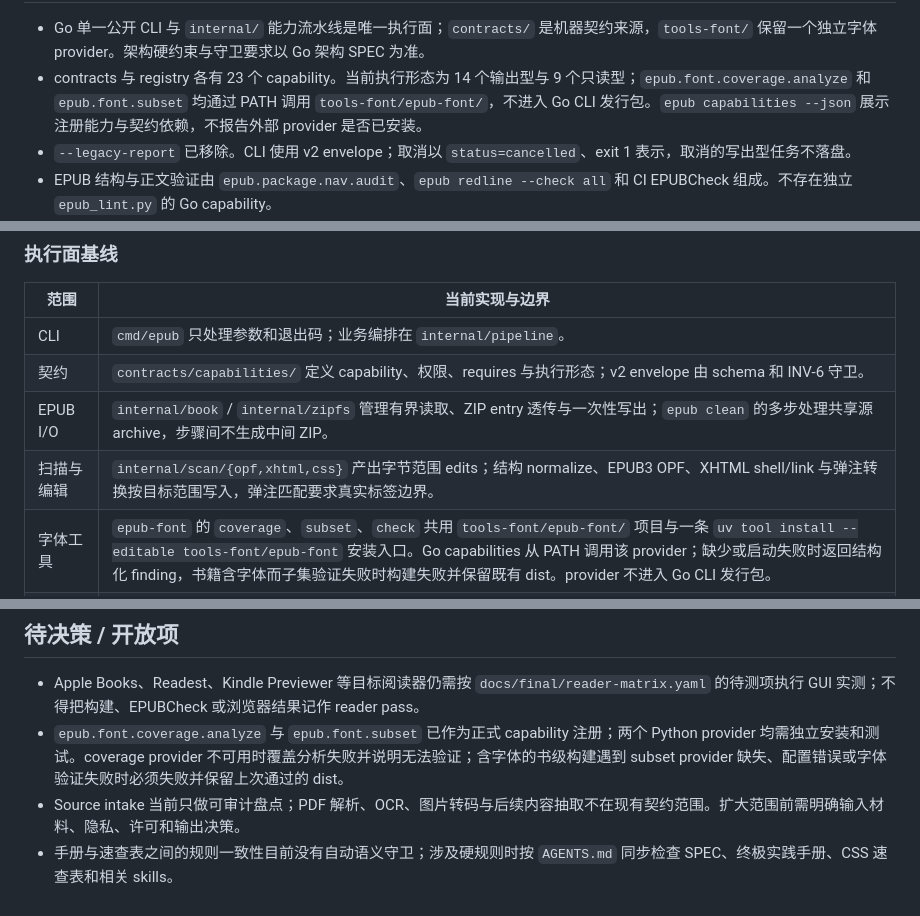
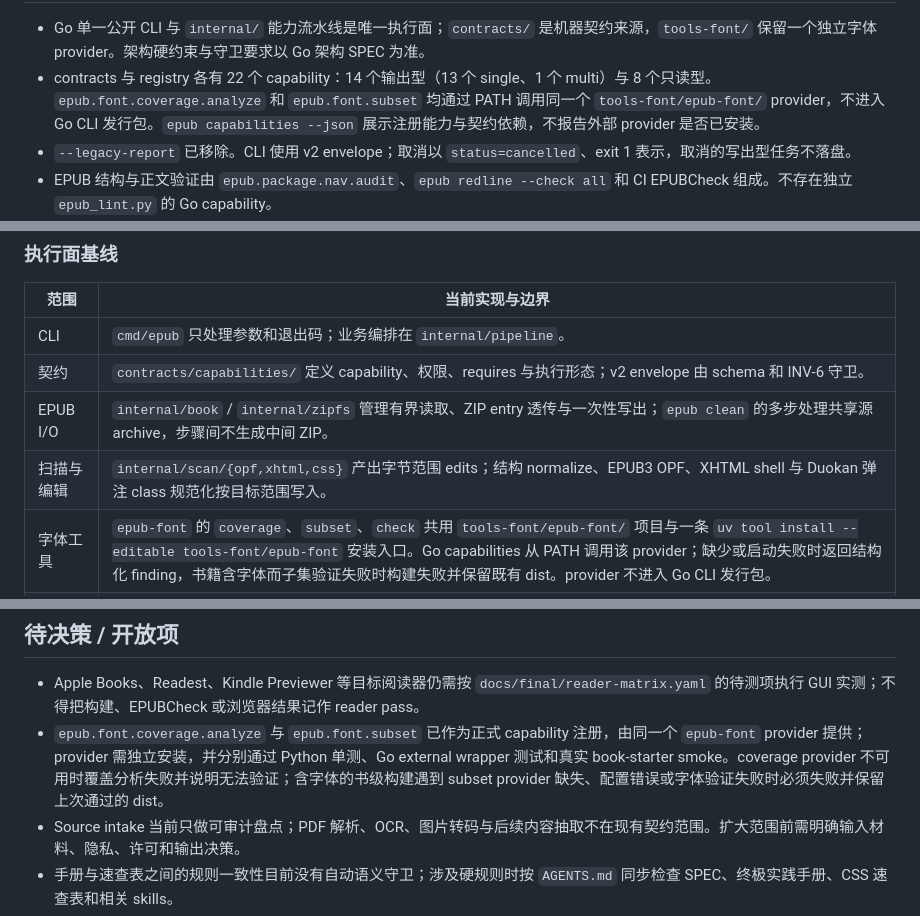
Before and after one commit to liyafly/epub-handbook, a Markdown page: docs/pipeline/go-rewrite-handoff.md, 3 parts joined by grey strips. GitHub-like rendering.

Commit message:
docs(pipeline): refresh Go handoff status
Update the handoff date and current capability/provider facts, and remove
references to the deleted XHTML link injection and footnote conversion.

Verified:
- `go run ./cmd/epub capabilities --json | python3 -c 'import json,sys; from collections import Counter; d=json.load(sys.stdin); caps=d.get("capabilities",d) if isinstance(d,dict) else d; print("capabilities=%d output_counts=%s" % (len(caps), dict(Counter(c.get("execution",{}).get("output","missing") for c in caps))))'`: `capabilities=22 output_counts={'single': 13, 'none': 8, 'multi': 1}`; exit 0.
- `grep -nE '23 个 capability|9 个只读|两个 Python provider|shell/link|弹注转换' docs/pipeline/go-rewrite-handoff.md`: no matches as expected; exit 1.
- `go test ./internal/docguard/`: `ok`; exit 0. `go test ./internal/archguard/ -v`: `PASS`; exit 0.
- `python3 work/review-20260929/fixtures/docs/linkscan.py .`: scanned 96 Markdown files and 288 relative links; exit 0.
- `npx --yes markdownlint-cli2@0.23.3 --config .markdownlint-cli2.jsonc docs/pipeline/go-rewrite-handoff.md`: 0 issues; exit 0.
- `git diff --check`: no output; exit 0.

Review-Task: D37
Review-Task: R32

```diff
--- a/docs/pipeline/go-rewrite-handoff.md
+++ b/docs/pipeline/go-rewrite-handoff.md
@@ -7,6 +7,6 @@
 
 - Go 单一公开 CLI 与 `internal/` 能力流水线是唯一执行面；`contracts/` 是机器契约来源，`tools-font/` 保留一个独立字体 provider。架构硬约束与守卫要求以 Go 架构 SPEC 为准。
-- contracts 与 registry 各有 23 个 capability。当前执行形态为 14 个输出型与 9 个只读型；`epub.font.coverage.analyze` 和 `epub.font.subset` 均通过 PATH 调用 `tools-font/epub-font/`，不进入 Go CLI 发行包。`epub capabilities --json` 展示注册能力与契约依赖，不报告外部 provider 是否已安装。
+- contracts 与 registry 各有 22 个 capability：14 个输出型（13 个 single、1 个 multi）与 8 个只读型。`epub.font.coverage.analyze` 和 `epub.font.subset` 均通过 PATH 调用同一个 `tools-font/epub-font/` provider，不进入 Go CLI 发行包。`epub capabilities --json` 展示注册能力与契约依赖，不报告外部 provider 是否已安装。
 - `--legacy-report` 已移除。CLI 使用 v2 envelope；取消以 `status=cancelled`、exit 1 表示，取消的写出型任务不落盘。
 - EPUB 结构与正文验证由 `epub.package.nav.audit`、`epub redline --check all` 和 CI EPUBCheck 组成。不存在独立 `epub_lint.py` 的 Go capability。
 - 截至 2026-09-30，当前发布基线为 Go CLI [`v0.5.0`](https://github.com/liyafly/epub-handbook/releases/tag/v0.5.0)；附件包含 Linux amd64、Windows amd64、macOS arm64 和 macOS amd64 原生构建及 `SHA256SUMS`。CI/附件验证不构成目标阅读器验收；后续版本以实际 Release 为准。
@@ -20,7 +20,7 @@
 | CLI | `cmd/epub` 只处理参数和退出码；业务编排在 `internal/pipeline`。 |
 | 契约 | `contracts/capabilities/` 定义 capability、权限、requires 与执行形态；v2 envelope 由 schema 和 INV-6 守卫。 |
 | EPUB I/O | `internal/book` / `internal/zipfs` 管理有界读取、ZIP entry 透传与一次性写出；`epub clean` 的多步处理共享源 archive，步骤间不生成中间 ZIP。 |
-| 扫描与编辑 | `internal/scan/{opf,xhtml,css}` 产出字节范围 edits；结构 normalize、EPUB3 OPF、XHTML shell/link 与弹注转换按目标范围写入，弹注匹配要求真实标签边界。 |
+| 扫描与编辑 | `internal/scan/{opf,xhtml,css}` 产出字节范围 edits；结构 normalize、EPUB3 OPF、XHTML shell 与 Duokan 弹注 class 规范化按目标范围写入。 |
 | 字体工具 | `epub-font` 的 `coverage`、`subset`、`check` 共用 `tools-font/epub-font/` 项目与一条 `uv tool install --editable tools-font/epub-font` 安装入口。Go capabilities 从 PATH 调用该 provider；缺少或启动失败时返回结构化 finding，书籍含字体而子集验证失败时构建失败并保留既有 dist。provider 不进入 Go CLI 发行包。 |
 | 遗留执行面 | 面向用户的 Python 执行脚本与 parity harness 已移除；`templates/cleanup-demo-books/build_demo_epubs.py` 仅作为生成测试 fixture 的 Python 3 辅助工具保留，不属于 CLI 执行面。`tools/parity/legacy-refs.txt` 作为零条目守卫基线保留。 |
 | 写出 gate | 单能力按其 gate 写出；`epub clean --approve` 仅在步骤、末次审计和全项红线通过后写出。失败候选不写出。 |
@@ -64,7 +64,7 @@
 ## 待决策 / 开放项
 
 - Apple Books、Readest、Kindle Previewer 等目标阅读器仍需按 `docs/final/reader-matrix.yaml` 的待测项执行 GUI 实测；不得把构建、EPUBCheck 或浏览器结果记作 reader pass。
-- `epub.font.coverage.analyze` 与 `epub.font.subset` 已作为正式 capability 注册；两个 Python provider 均需独立安装和测试。coverage provider 不可用时覆盖分析失败并说明无法验证；含字体的书级构建遇到 subset provider 缺失、配置错误或字体验证失败时必须失败并保留上次通过的 dist。
+- `epub.font.coverage.analyze` 与 `epub.font.subset` 已作为正式 capability 注册，由同一个 `epub-font` provider 提供；provider 需独立安装，并分别通过 Python 单测、Go external wrapper 测试和真实 book-starter smoke。coverage provider 不可用时覆盖分析失败并说明无法验证；含字体的书级构建遇到 subset provider 缺失、配置错误或字体验证失败时必须失败并保留上次通过的 dist。
 - Source intake 当前只做可审计盘点；PDF 解析、OCR、图片转码与后续内容抽取不在现有契约范围。扩大范围前需明确输入材料、隐私、许可和输出决策。
 - 手册与速查表之间的规则一致性目前没有自动语义守卫；涉及硬规则时按 `AGENTS.md` 同步检查 SPEC、终极实践手册、CSS 速查表和相关 skills。
 - 任一 reader 状态需要有真实版本、精确 artifact SHA 和可复核截图或日志；若证据缺一，状态继续留在 warn / na 或 untested，不由工具验证代填。
```
Also changed, not shown: other parts of docs/pipeline/go-rewrite-handoff.md (+1 -1 lines).
